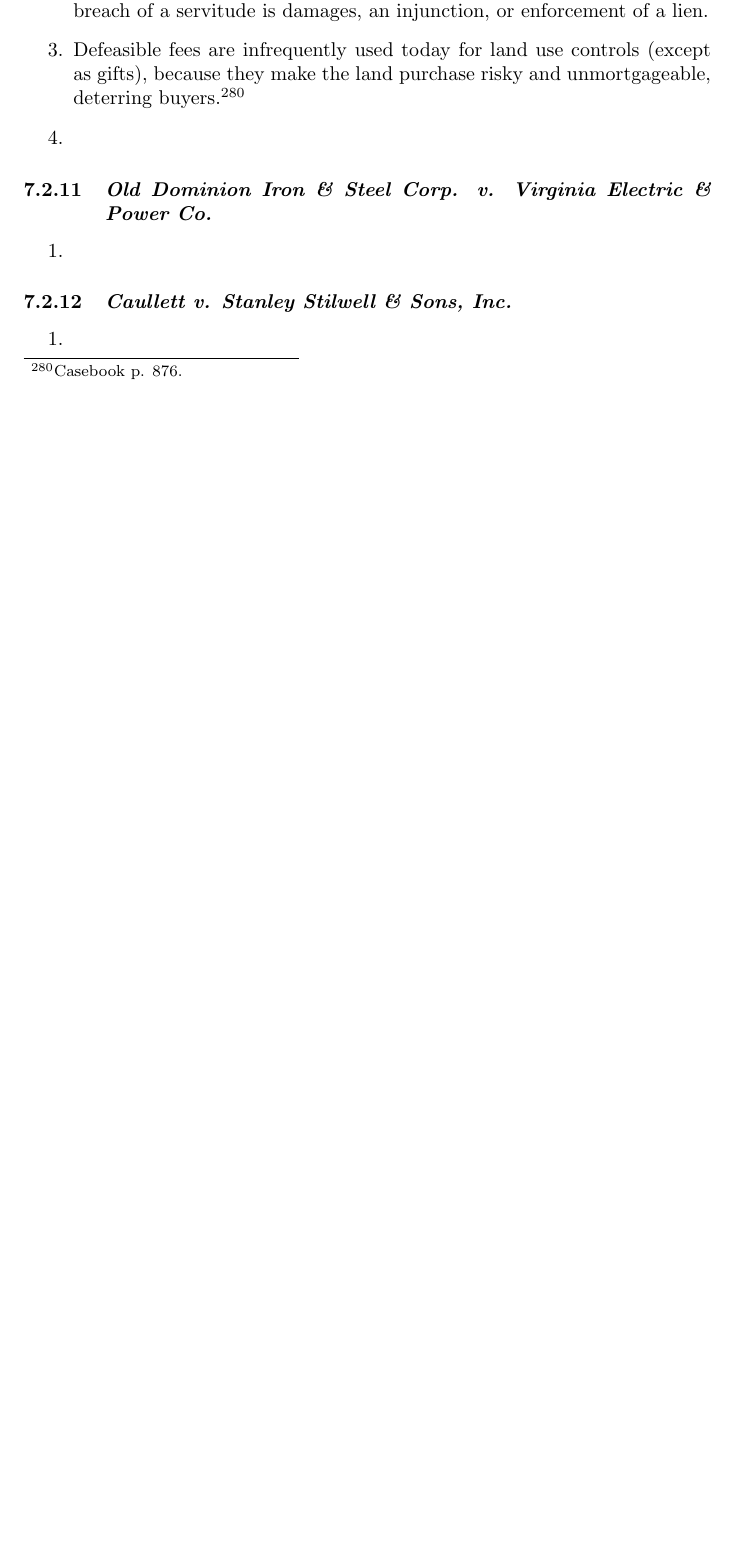
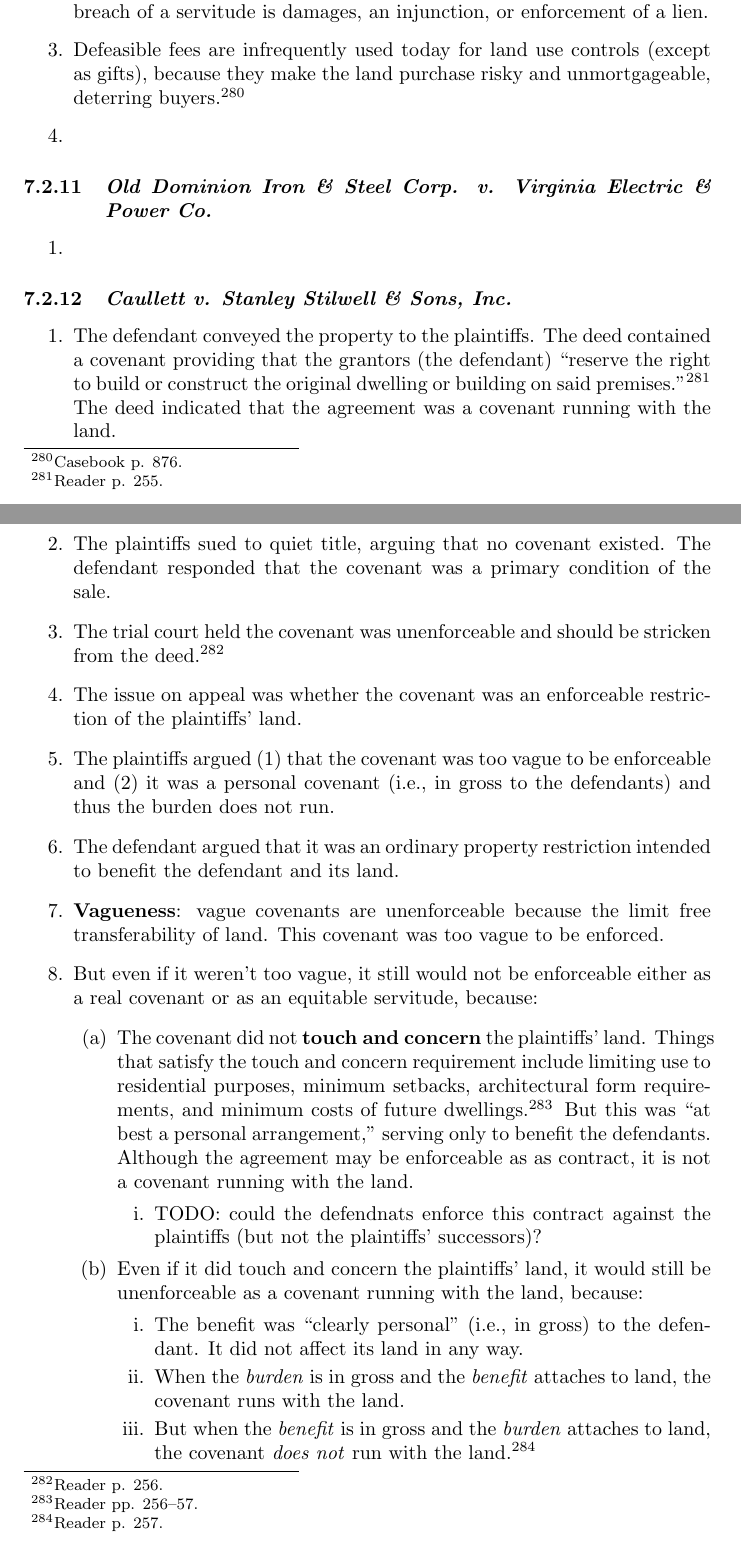
Before and after one commit to morninj/property-outline, a LaTeX document (outline.tex, which reads sections/servitudes.tex): part of page 121 of 128 before the commit and two parts of pages 121 and 122 of 129 after it, the two joined at a grey line, cut so that both start at the same text, the shorter picture padded with empty space. Compiled offline with pdfLaTeX.

Commit message:
Outline through most of caullett

```diff
--- a/sections/servitudes.tex
+++ b/sections/servitudes.tex
@@ -790,7 +790,54 @@ Power Co.}}
 \subsubsection{\emph{Caullett v. Stanley Stilwell \& Sons, Inc.}}
 
 \begin{enumerate}
-    \item % TODO
+    \item The defendant conveyed the property to the plaintiffs. The deed
+    contained a covenant providing that the grantors (the defendant) ``reserve
+    the right to build or construct the original dwelling or building on said
+    premises.''\footnote{Reader p. 255.} The deed indicated that the agreement
+    was a covenant running with the land.
+    \item The plaintiffs sued to quiet title, arguing that no covenant
+    existed. The defendant responded that the covenant was a primary condition
+    of the sale.
+    \item The trial court held the covenant was unenforceable and should be
+    stricken from the deed.\footnote{Reader p. 256.}
+    \item The issue on appeal was whether the covenant was an enforceable
+    restriction of the plaintiffs' land.
+    \item The plaintiffs argued (1) that the covenant was too vague to be
+    enforceable and (2) it was a personal covenant (i.e., in gross to the
+    defendants) and thus the burden does not run.
+    \item The defendant argued that it was an ordinary property restriction
+    intended to benefit the defendant and its land.
+    \item \textbf{Vagueness}: vague covenants are unenforceable because the
+    limit free transferability of land. This covenant was too vague to be
+    enforced.
+    \item But even if it weren't too vague, it still would not be enforceable
+    either as a real covenant or as an equitable servitude, because:
+    \begin{enumerate}
+        \item The covenant did not \textbf{touch and concern} the plaintiffs'
+        land. Things that satisfy the touch and concern requirement include
+        limiting use to residential purposes, minimum setbacks, architectural
+        form requirements, and minimum costs of future
+        dwellings.\footnote{Reader pp. 256--57.} But this was ``at best a
+        personal arrangement,'' serving only to benefit the defendants.
+        Although the agreement may be enforceable as as contract, it is not a
+        covenant running with the land.
+        \begin{enumerate}
+            \item  TODO: could the defendnats enforce this contract against
+            the plaintiffs (but not the plaintiffs' successors)?
+        \end{enumerate}
+        \item Even if it did touch and concern the plaintiffs' land, it would
+        still be unenforceable as a covenant running with the land, because:
+        \begin{enumerate}
+            \item The benefit was ``clearly personal'' (i.e., in gross) to the
+            defendant. It did not affect its land in any way.
+            \item When the \emph{burden} is in gross and the \emph{benefit}
+            attaches to land, the covenant runs with the land.
+            \item But when the \emph{benefit} is in gross and the
+            \emph{burden} attaches to land, the covenant \emph{does not} run
+            with the land.\footnote{Reader p. 257.}
+            % TODO: finish 257 bottom
+        \end{enumerate}
+    \end{enumerate}
 \end{enumerate}
 
 \subsection{Equitable Servitudes}
```
